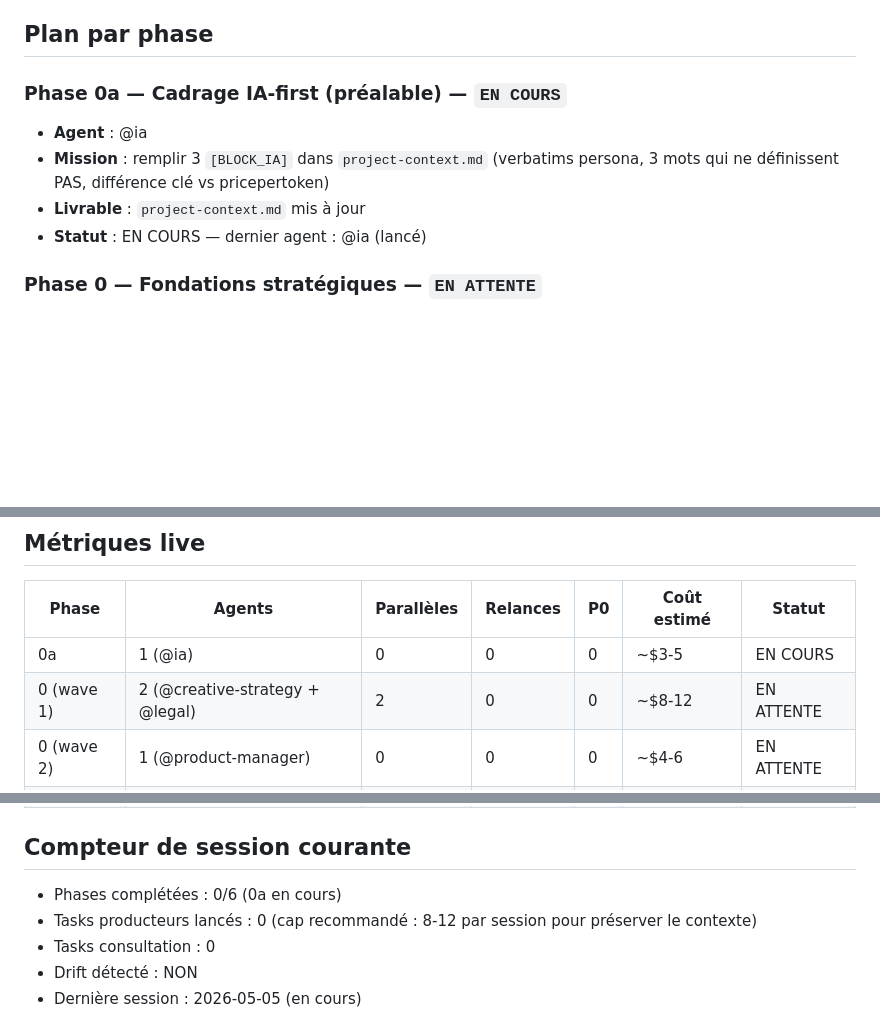
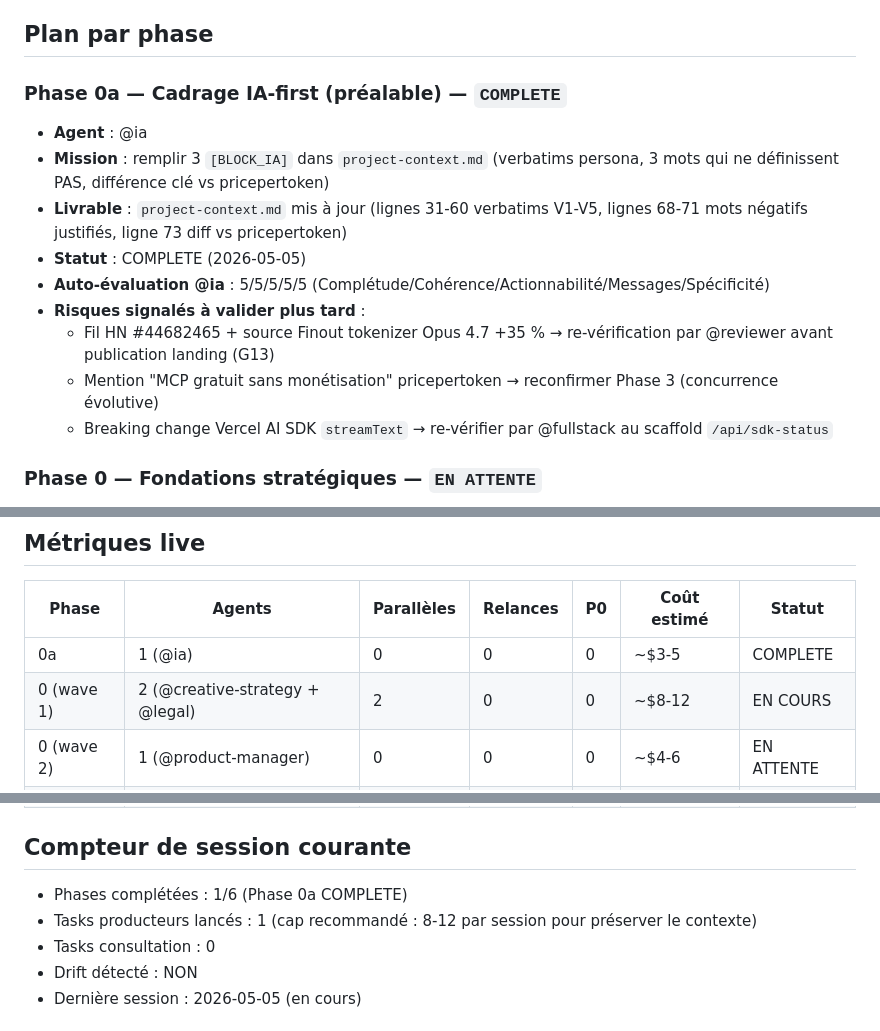
Before and after one commit to thomasissa-png/AI-agents-platform, a Markdown page: docs/orchestration-plan.md, 3 parts joined by grey strips. Rendered like a GitHub page; blank space fills up the shorter version.

Commit message:
Mark Phase 0a COMPLETE in orchestration-plan
@ia handoff: 5/5/5/5/5 auto-eval, 3 BLOCK_IA filled with quality, 0
placeholder residue in deliverable fields. Phase 0 wave 1 launched in
parallel (@creative-strategy + @legal) — currently in background.

https://claude.ai/code/session_015wNPjtkjdGiGCJUdoFbXAw

```diff
--- a/docs/orchestration-plan.md
+++ b/docs/orchestration-plan.md
@@ -26,11 +26,16 @@
 
 ## Plan par phase
 
-### Phase 0a — Cadrage IA-first (préalable) — `EN COURS`
+### Phase 0a — Cadrage IA-first (préalable) — `COMPLETE`
 - **Agent** : @ia
 - **Mission** : remplir 3 `[BLOCK_IA]` dans `project-context.md` (verbatims persona, 3 mots qui ne définissent PAS, différence clé vs pricepertoken)
-- **Livrable** : `project-context.md` mis à jour
-- **Statut** : EN COURS — dernier agent : @ia (lancé)
+- **Livrable** : `project-context.md` mis à jour (lignes 31-60 verbatims V1-V5, lignes 68-71 mots négatifs justifiés, ligne 73 diff vs pricepertoken)
+- **Statut** : COMPLETE (2026-05-05)
+- **Auto-évaluation @ia** : 5/5/5/5/5 (Complétude/Cohérence/Actionnabilité/Messages/Spécificité)
+- **Risques signalés à valider plus tard** :
+  - Fil HN #44682465 + source Finout tokenizer Opus 4.7 +35 % → re-vérification par @reviewer avant publication landing (G13)
+  - Mention "MCP gratuit sans monétisation" pricepertoken → reconfirmer Phase 3 (concurrence évolutive)
+  - Breaking change Vercel AI SDK `streamText` → re-vérifier par @fullstack au scaffold `/api/sdk-status`
 
 ### Phase 0 — Fondations stratégiques — `EN ATTENTE`
 - **Wave 1 (parallèle)** : @creative-strategy ("Positionnement & plateforme de marque") + @legal ("Audit juridique & conformité")
@@ -90,8 +95,8 @@
 
 | Phase | Agents | Parallèles | Relances | P0 | Coût estimé | Statut |
 |---|---|---|---|---|---|---|
-| 0a | 1 (@ia) | 0 | 0 | 0 | ~$3-5 | EN COURS |
-| 0 (wave 1) | 2 (@creative-strategy + @legal) | 2 | 0 | 0 | ~$8-12 | EN ATTENTE |
+| 0a | 1 (@ia) | 0 | 0 | 0 | ~$3-5 | COMPLETE |
+| 0 (wave 1) | 2 (@creative-strategy + @legal) | 2 | 0 | 0 | ~$8-12 | EN COURS |
 | 0 (wave 2) | 1 (@product-manager) | 0 | 0 | 0 | ~$4-6 | EN ATTENTE |
 | 0 (wave 3) | 1 (@data-analyst) | 0 | 0 | 0 | ~$3-5 | EN ATTENTE |
 | 0 (wave 4) | 6 multi (messaging + pricing) | partiel | 0 | 0 | ~$15-25 | EN ATTENTE |
@@ -103,8 +108,8 @@
 
 ## Compteur de session courante
 
-- Phases complétées : 0/6 (0a en cours)
-- Tasks producteurs lancés : 0 (cap recommandé : 8-12 par session pour préserver le contexte)
+- Phases complétées : 1/6 (Phase 0a COMPLETE)
+- Tasks producteurs lancés : 1 (cap recommandé : 8-12 par session pour préserver le contexte)
 - Tasks consultation : 0
 - Drift détecté : NON
 - Dernière session : 2026-05-05 (en cours)
```
